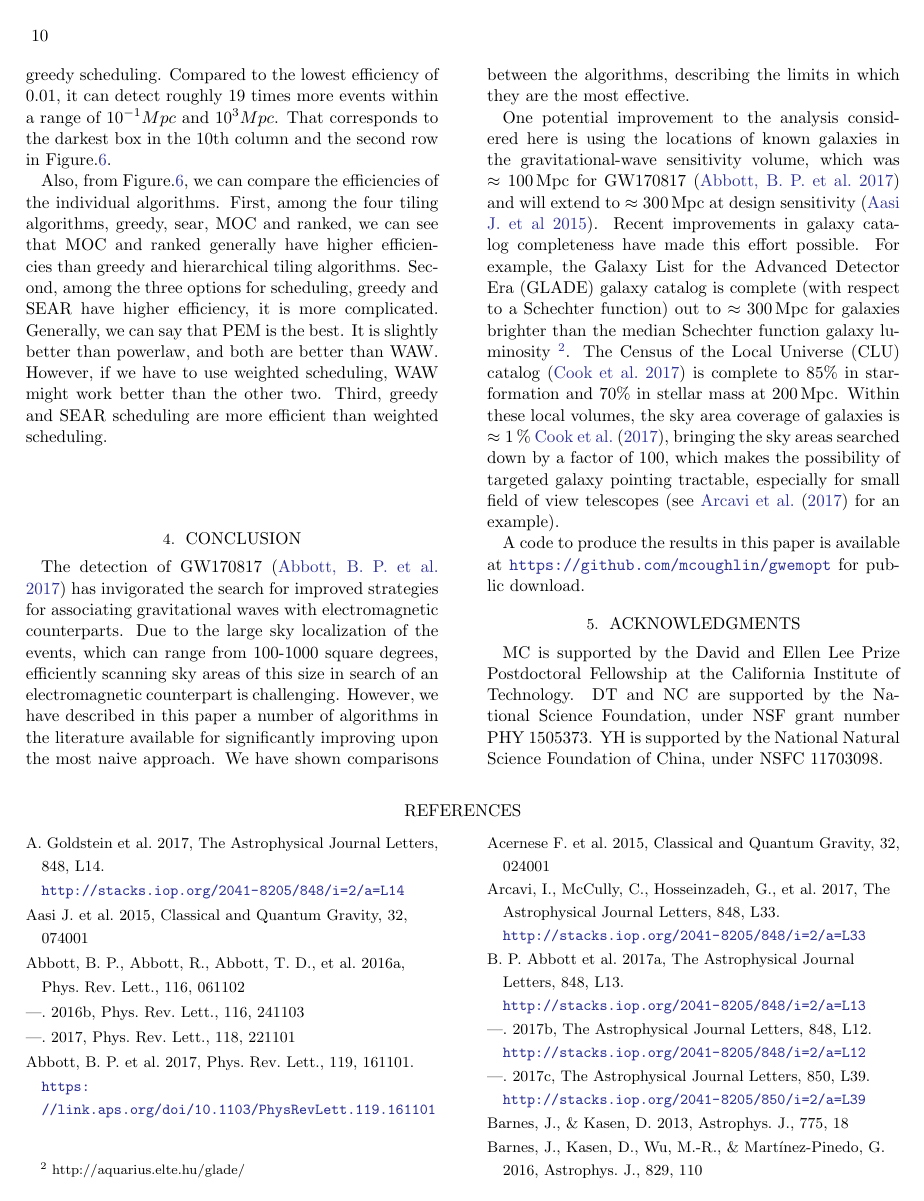
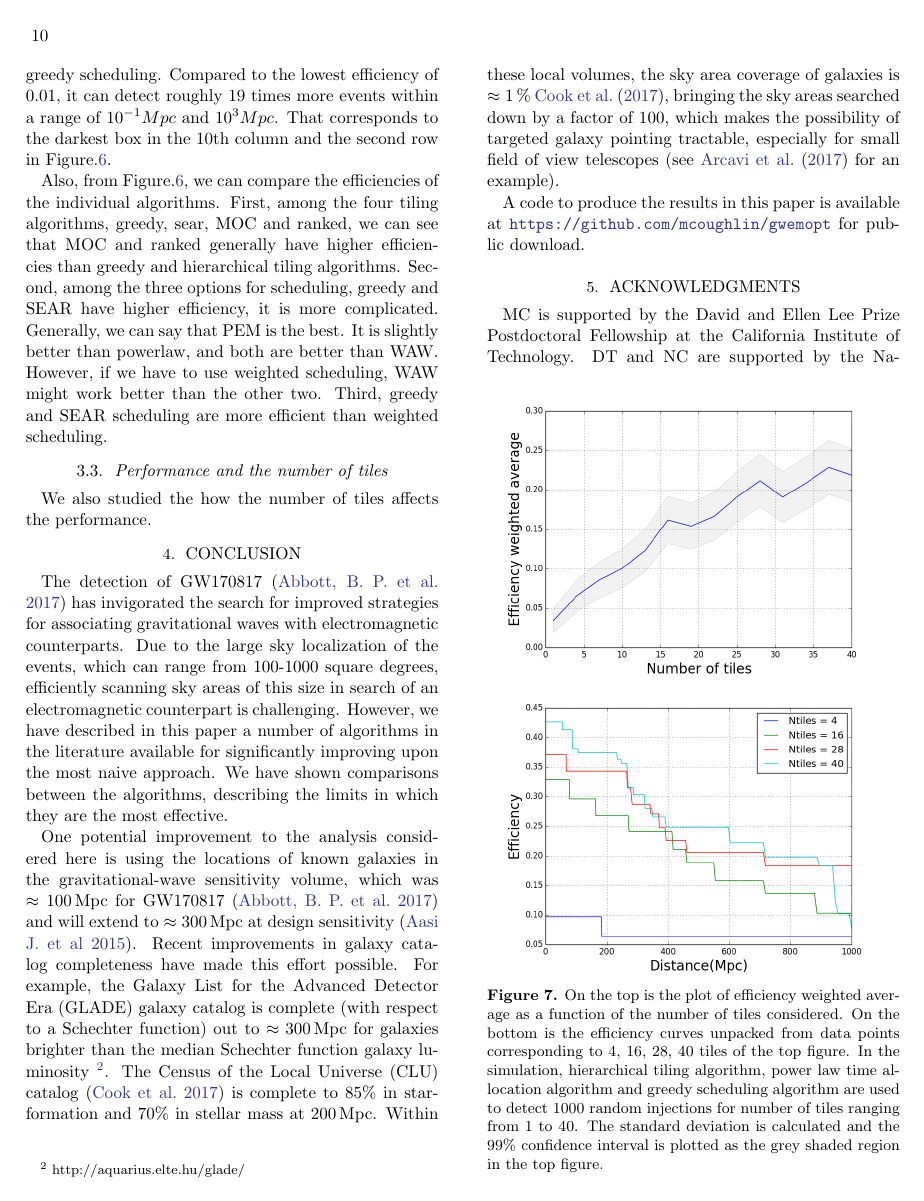
Before and after one commit to skyportal/gwemopt, a LaTeX paper (doc/doc/gwemopt.tex): page 10 of 12. Compiled offline with pdfLaTeX.

Commit message:
plots on paper

```diff
--- a/doc/doc/gwemopt.tex
+++ b/doc/doc/gwemopt.tex
@@ -461,6 +461,15 @@ For each of the 36 algorithm options, we compute the efficiency metric as descri
 The highest efficiency of $0.19$ is achieved by a combination of ranked tiling, powerlaw time allocation and greedy scheduling. Compared to the lowest efficiency of $0.01$, it can detect roughly 19 times more events within a range of $10^{-1} Mpc$ and $10^3 Mpc$. That corresponds to the darkest box in the 10th column and the second row in Figure.\ref{fig:eff_metric}.
 
 Also, from Figure.\ref{fig:eff_metric}, we can compare the efficiencies of the individual algorithms. First, among the four tiling algorithms, greedy, sear, MOC and ranked, we can see that MOC and ranked generally have higher efficiencies than greedy and hierarchical tiling algorithms. Second, among the three options for scheduling, greedy and SEAR have higher efficiency, it is more complicated. Generally, we can say that PEM is the best. It is slightly better than powerlaw, and both are better than WAW. However, if we have to use weighted scheduling, WAW might work better than the other two. Third, greedy and SEAR scheduling are more efficient than weighted scheduling.
+\subsection{Performance and the number of tiles}
+We also studied the how the number of tiles affects the performance.
+\begin{figure}[b]
+    \centering
+    \includegraphics[width=0.45\textwidth]{plots/eff_ntiles.png}\\
+    \includegraphics[width=0.45\textwidth]{plots/eff_ntiles_curves.png}
+    \caption{On the top is the plot of efficiency weighted average as a function of the number of tiles considered. On the bottom is the efficiency curves unpacked from data points corresponding to 4, 16, 28, 40 tiles of the top figure. In the simulation, hierarchical tiling algorithm, power law time allocation algorithm and greedy scheduling algorithm are used to detect 1000 random injections for number of tiles ranging from 1 to 40. The standard deviation is calculated and the 99\% confidence interval is plotted as the grey shaded region in the top figure.}
+    \label{fig:eff_ntiles}
+\end{figure}
 
 \section{Conclusion}
 \label{sec:conclusions}
```
Also changed, not shown: doc/doc/plots/eff_ntiles.png (added), doc/doc/plots/eff_ntiles_curves.png (added), doc/doc/gwemopt.tex (2 more changed lines).
